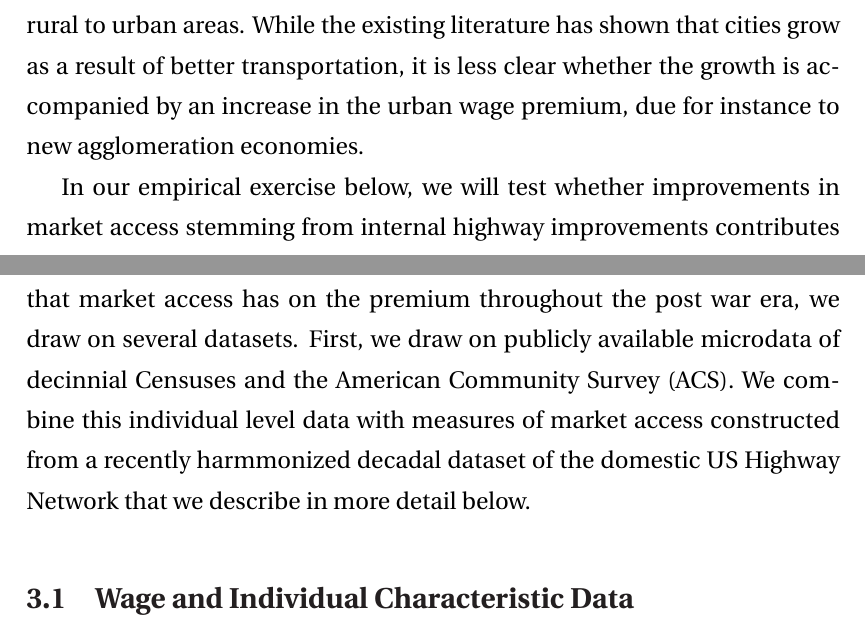
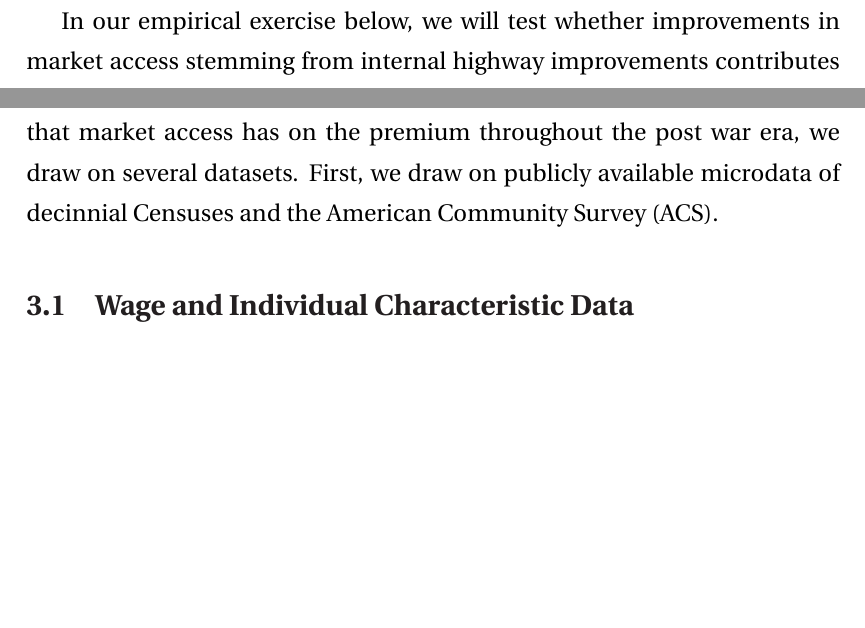
Before and after one commit to jaworskit/urban-wage-premium, a LaTeX paper (paper/UrbanWagePremium_paper.tex): two parts of page 7 of 25 before the commit and two parts of page 7 of 24 after it, joined at a grey line, cut at the place of the change, the shorter picture padded with empty space. Compiled offline with pdfLaTeX.

Commit message:
Update UrbanWagePremium_paper.tex

```diff
--- a/paper/UrbanWagePremium_paper.tex
+++ b/paper/UrbanWagePremium_paper.tex
@@ -186,8 +187,9 @@ Later, the railroads bypassed many previous cities and led to new urban centers.
 In the post-WWII era, there have been significant improvements in car and truck transportation that have further expanded and reshaped cities.
 For example, \citet{rephann1994new} and \citet{duranton2012urban} highlight the role of the interstate highways in expanding growth rates and city-level employment in the United States.
 In the context of shipping transportation improvements, \citet{brooks2018local} and \citet{ducruet2019all} highlight how population has expanded as a result of containerization, typically in land abundant cities.
-Outside of the United States, work by \citet{faber2014trade} and \citet{baum2020does} document that trunk highway systems in China shifted activity from rural to urban areas.
-While the existing literature has shown that cities grow as a result of better transportation, it is less clear whether the growth is accompanied by an increase in the urban wage premium, due for instance to new agglomeration economies.
+
+%Outside of the United States, work by \citet{faber2014trade} and \citet{baum2020does} document that trunk highway systems in China shifted activity from rural to urban areas.
+%While the existing literature has shown that cities grow as a result of better transportation, it is less clear whether the growth is accompanied by an increase in the urban wage premium, due for instance to new agglomeration economies.
 
 In our empirical exercise below, we will test whether improvements in market access stemming from internal highway improvements contributes to both wage growth and the urban wage premium.
 
@@ -250,7 +252,7 @@ In our empirical exercise below, we will test whether improvements in market acc
 
 To estimate the relationship between the urban wage premium and the role that market access has on the premium throughout the post war era, we draw on several datasets.
 First, we draw on publicly available microdata of decinnial Censuses and the American Community Survey (ACS).
-We combine this individual level data with measures of market access constructed from a recently harmmonized decadal dataset of the domestic US Highway Network that we describe in more detail below.
+%We combine this individual level data with measures of market access constructed from a recently harmmonized decadal dataset of the domestic US Highway Network that we describe in more detail below.
 
 % ------------------------------------------------------------------------------
 \subsection{Wage and Individual Characteristic Data}
```
Also changed, not shown: paper/UrbanWagePremium_paper.tex (5 more changed lines).
